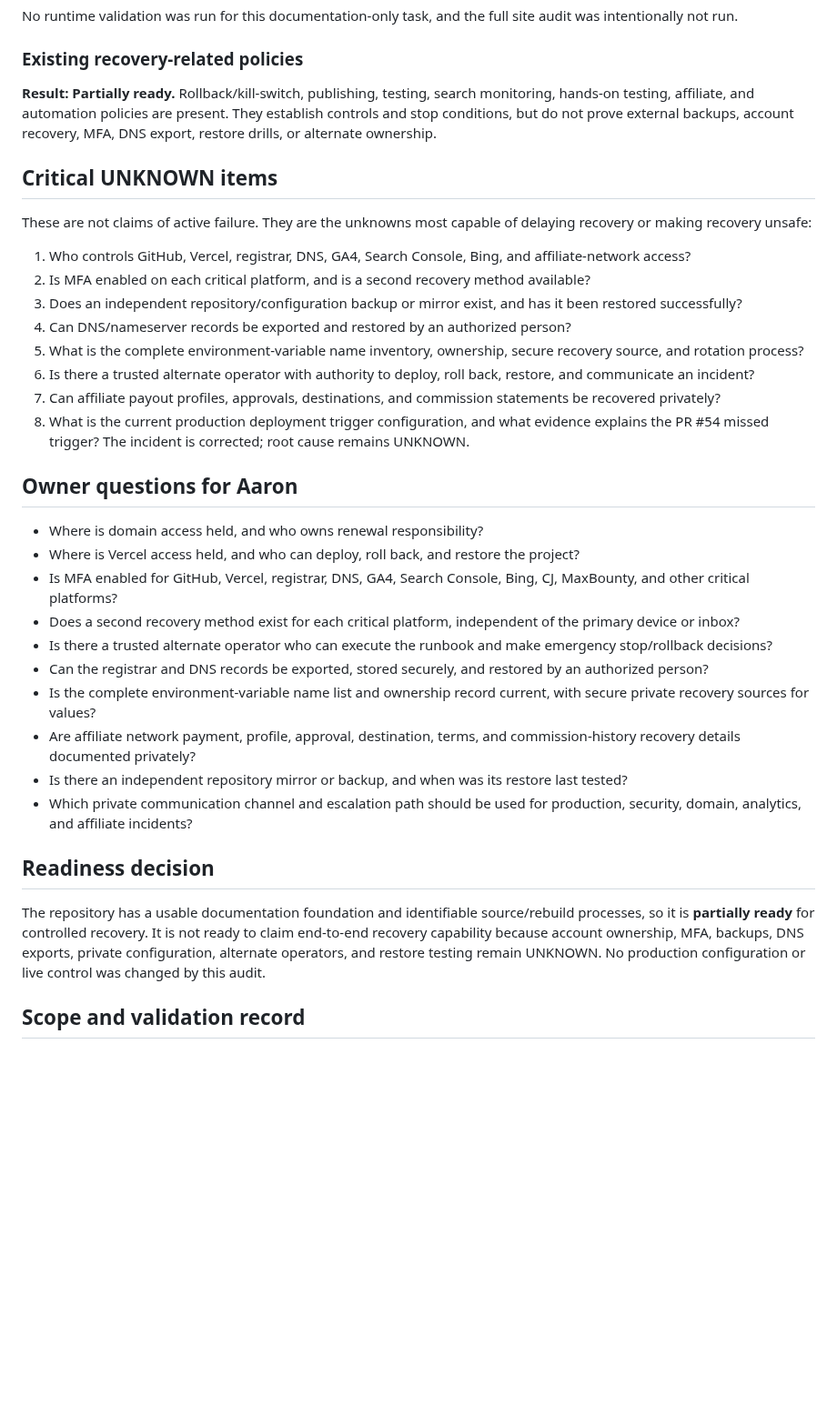
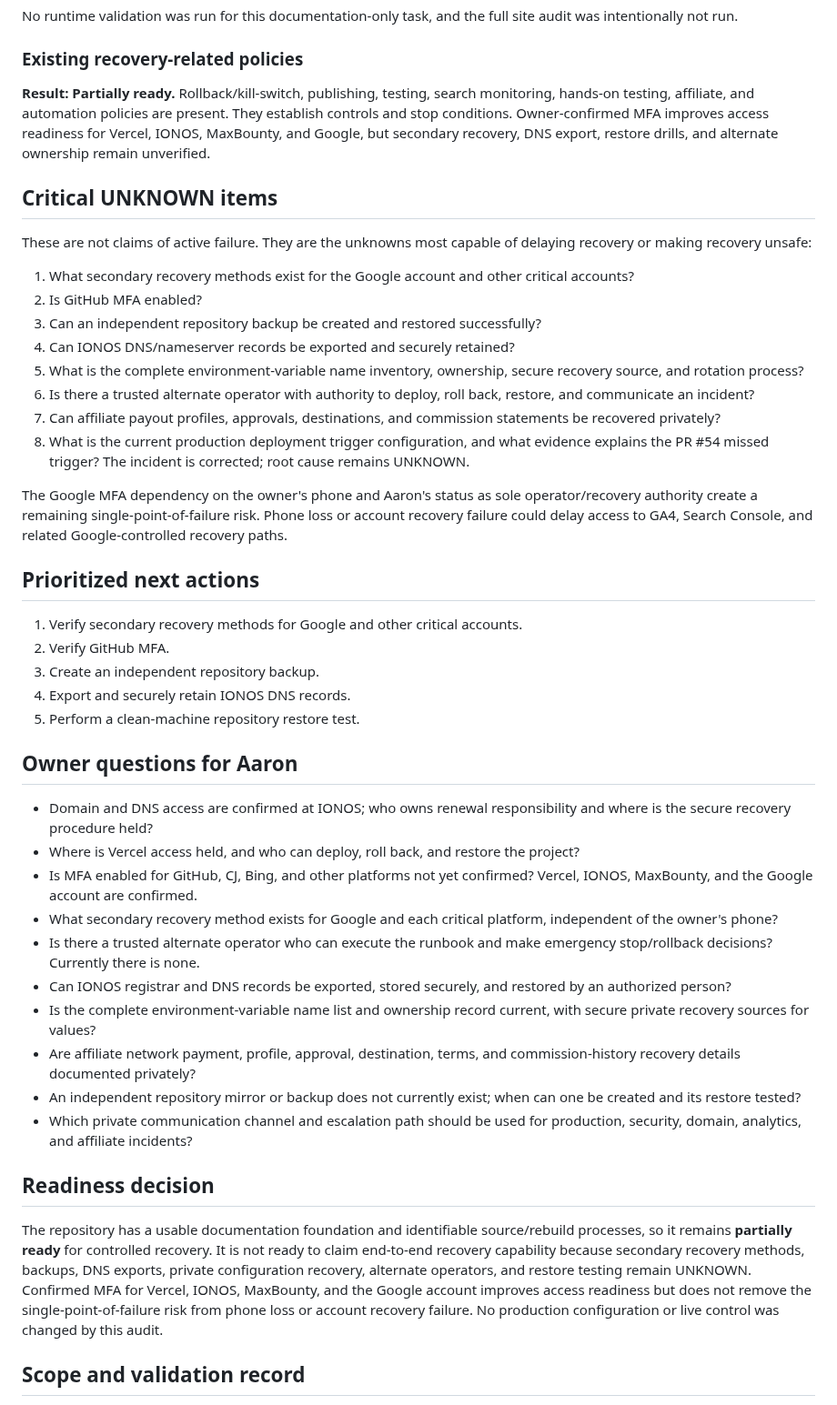
Before and after one commit to thetrendhawk/choose-better-tech, a Markdown page: docs/audits/production-recovery-readiness-2026-07-23.md, the part around one of its changes. Shown at 91% size. Rendered like a GitHub page; blank space fills up the shorter version.

Commit message:
Record confirmed recovery ownership and MFA facts (#60)
Co-authored-by: thetrendhawk <286515379+thetrendhawk@users.noreply.github.com>

```diff
--- a/docs/audits/production-recovery-readiness-2026-07-23.md
+++ b/docs/audits/production-recovery-readiness-2026-07-23.md
@@ -65,37 +65,47 @@ No runtime validation was run for this documentation-only task, and the full sit
 
 ### Existing recovery-related policies
 
-**Result: Partially ready.** Rollback/kill-switch, publishing, testing, search monitoring, hands-on testing, affiliate, and automation policies are present. They establish controls and stop conditions, but do not prove external backups, account recovery, MFA, DNS export, restore drills, or alternate ownership.
+**Result: Partially ready.** Rollback/kill-switch, publishing, testing, search monitoring, hands-on testing, affiliate, and automation policies are present. They establish controls and stop conditions. Owner-confirmed MFA improves access readiness for Vercel, IONOS, MaxBounty, and Google, but secondary recovery, DNS export, restore drills, and alternate ownership remain unverified.
 
 ## Critical UNKNOWN items
 
 These are not claims of active failure. They are the unknowns most capable of delaying recovery or making recovery unsafe:
 
-1. Who controls GitHub, Vercel, registrar, DNS, GA4, Search Console, Bing, and affiliate-network access?
-2. Is MFA enabled on each critical platform, and is a second recovery method available?
-3. Does an independent repository/configuration backup or mirror exist, and has it been restored successfully?
-4. Can DNS/nameserver records be exported and restored by an authorized person?
+1. What secondary recovery methods exist for the Google account and other critical accounts?
+2. Is GitHub MFA enabled?
+3. Can an independent repository backup be created and restored successfully?
+4. Can IONOS DNS/nameserver records be exported and securely retained?
 5. What is the complete environment-variable name inventory, ownership, secure recovery source, and rotation process?
 6. Is there a trusted alternate operator with authority to deploy, roll back, restore, and communicate an incident?
 7. Can affiliate payout profiles, approvals, destinations, and commission statements be recovered privately?
 8. What is the current production deployment trigger configuration, and what evidence explains the PR #54 missed trigger? The incident is corrected; root cause remains UNKNOWN.
 
+The Google MFA dependency on the owner's phone and Aaron's status as sole operator/recovery authority create a remaining single-point-of-failure risk. Phone loss or account recovery failure could delay access to GA4, Search Console, and related Google-controlled recovery paths.
+
+## Prioritized next actions
+
+1. Verify secondary recovery methods for Google and other critical accounts.
+2. Verify GitHub MFA.
+3. Create an independent repository backup.
+4. Export and securely retain IONOS DNS records.
+5. Perform a clean-machine repository restore test.
+
 ## Owner questions for Aaron
 
-- Where is domain access held, and who owns renewal responsibility?
+- Domain and DNS access are confirmed at IONOS; who owns renewal responsibility and where is the secure recovery procedure held?
 - Where is Vercel access held, and who can deploy, roll back, and restore the project?
-- Is MFA enabled for GitHub, Vercel, registrar, DNS, GA4, Search Console, Bing, CJ, MaxBounty, and other critical platforms?
-- Does a second recovery method exist for each critical platform, independent of the primary device or inbox?
-- Is there a trusted alternate operator who can execute the runbook and make emergency stop/rollback decisions?
-- Can the registrar and DNS records be exported, stored securely, and restored by an authorized person?
+- Is MFA enabled for GitHub, CJ, Bing, and other platforms not yet confirmed? Vercel, IONOS, MaxBounty, and the Google account are confirmed.
+- What secondary recovery method exists for Google and each critical platform, independent of the owner's phone?
+- Is there a trusted alternate operator who can execute the runbook and make emergency stop/rollback decisions? Currently there is none.
+- Can IONOS registrar and DNS records be exported, stored securely, and restored by an authorized person?
 - Is the complete environment-variable name list and ownership record current, with secure private recovery sources for values?
 - Are affiliate network payment, profile, approval, destination, terms, and commission-history recovery details documented privately?
-- Is there an independent repository mirror or backup, and when was its restore last tested?
+- An independent repository mirror or backup does not currently exist; when can one be created and its restore tested?
 - Which private communication channel and escalation path should be used for production, security, domain, analytics, and affiliate incidents?
 
 ## Readiness decision
 
-The repository has a usable documentation foundation and identifiable source/rebuild processes, so it is **partially ready** for controlled recovery. It is not ready to claim end-to-end recovery capability because account ownership, MFA, backups, DNS exports, private configuration, alternate operators, and restore testing remain UNKNOWN. No production configuration or live control was changed by this audit.
+The repository has a usable documentation foundation and identifiable source/rebuild processes, so it remains **partially ready** for controlled recovery. It is not ready to claim end-to-end recovery capability because secondary recovery methods, backups, DNS exports, private configuration recovery, alternate operators, and restore testing remain UNKNOWN. Confirmed MFA for Vercel, IONOS, MaxBounty, and the Google account improves access readiness but does not remove the single-point-of-failure risk from phone loss or account recovery failure. No production configuration or live control was changed by this audit.
 
 ## Scope and validation record
 
```
Also changed, not shown: other parts of docs/audits/production-recovery-readiness-2026-07-23.md (+5 -5 lines), operations/PRODUCTION_RECOVERY_INVENTORY.md (+17 -17 lines).
